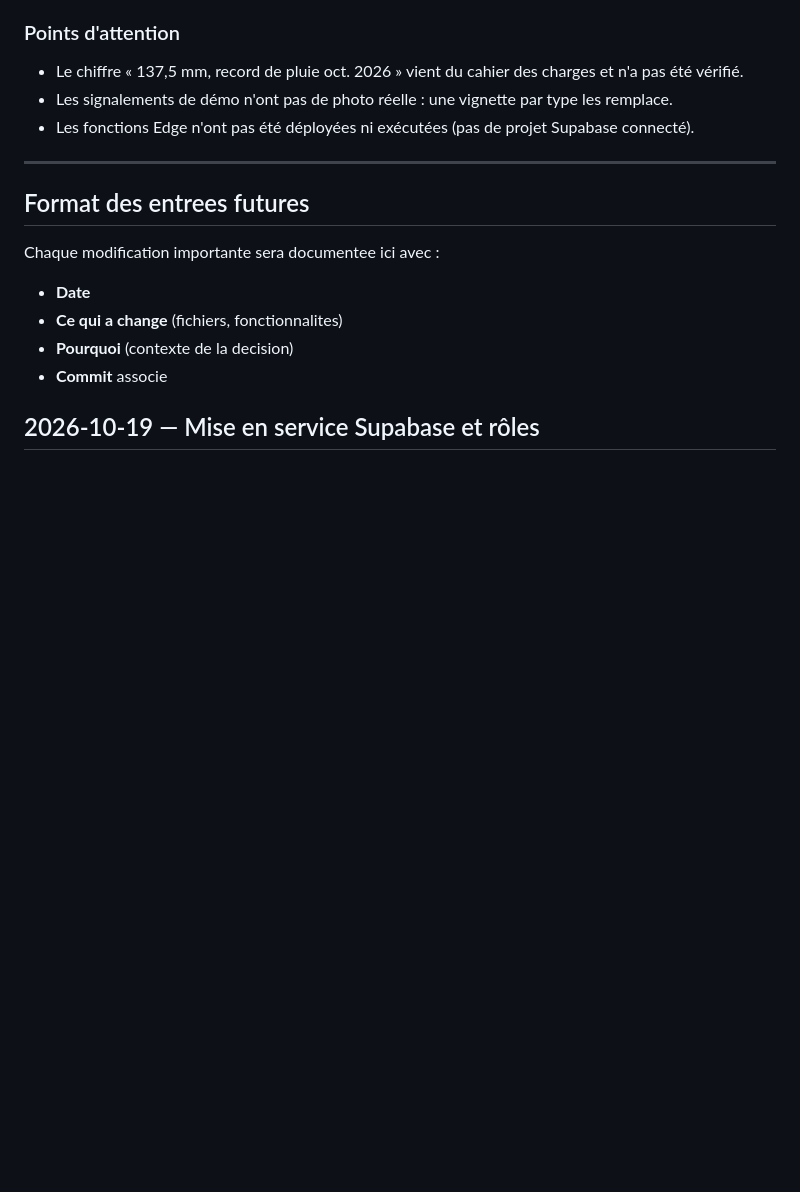
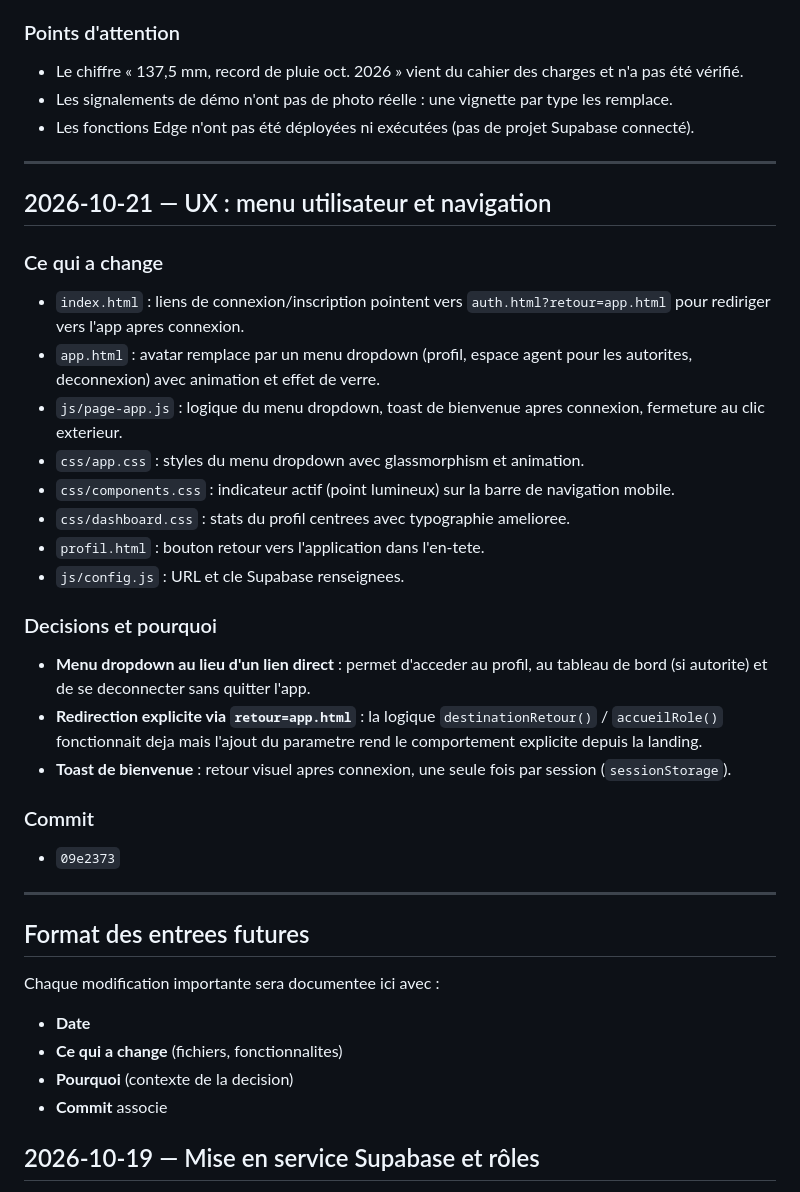
Before and after one commit to falilouthiane28-cloud/projet-debrisat, a Markdown page: memory.md, the part around the change. GitHub-like rendering; blank space fills up the shorter version.

Commit message:
Docs : mise a jour progress, memory et projet apres les ameliorations UX
Co-Authored-By: Claude Opus 4.6 <noreply@anthropic.com>

```diff
--- a/memory.md
+++ b/memory.md
@@ -76,6 +76,28 @@ Journal des decisions, changements et points d'attention du projet.
 
 ---
 
+## 2026-10-21 — UX : menu utilisateur et navigation
+
+### Ce qui a change
+- `index.html` : liens de connexion/inscription pointent vers `auth.html?retour=app.html` pour rediriger vers l'app apres connexion.
+- `app.html` : avatar remplace par un menu dropdown (profil, espace agent pour les autorites, deconnexion) avec animation et effet de verre.
+- `js/page-app.js` : logique du menu dropdown, toast de bienvenue apres connexion, fermeture au clic exterieur.
+- `css/app.css` : styles du menu dropdown avec glassmorphism et animation.
+- `css/components.css` : indicateur actif (point lumineux) sur la barre de navigation mobile.
+- `css/dashboard.css` : stats du profil centrees avec typographie amelioree.
+- `profil.html` : bouton retour vers l'application dans l'en-tete.
+- `js/config.js` : URL et cle Supabase renseignees.
+
+### Decisions et pourquoi
+- **Menu dropdown au lieu d'un lien direct** : permet d'acceder au profil, au tableau de bord (si autorite) et de se deconnecter sans quitter l'app.
+- **Redirection explicite via `retour=app.html`** : la logique `destinationRetour()` / `accueilRole()` fonctionnait deja mais l'ajout du parametre rend le comportement explicite depuis la landing.
+- **Toast de bienvenue** : retour visuel apres connexion, une seule fois par session (`sessionStorage`).
+
+### Commit
+- `09e2373`
+
+---
+
 ## Format des entrees futures
 
 Chaque modification importante sera documentee ici avec :
```
Also changed, not shown: progress.md (+20 -14 lines), projet.md (+2 -2 lines).
